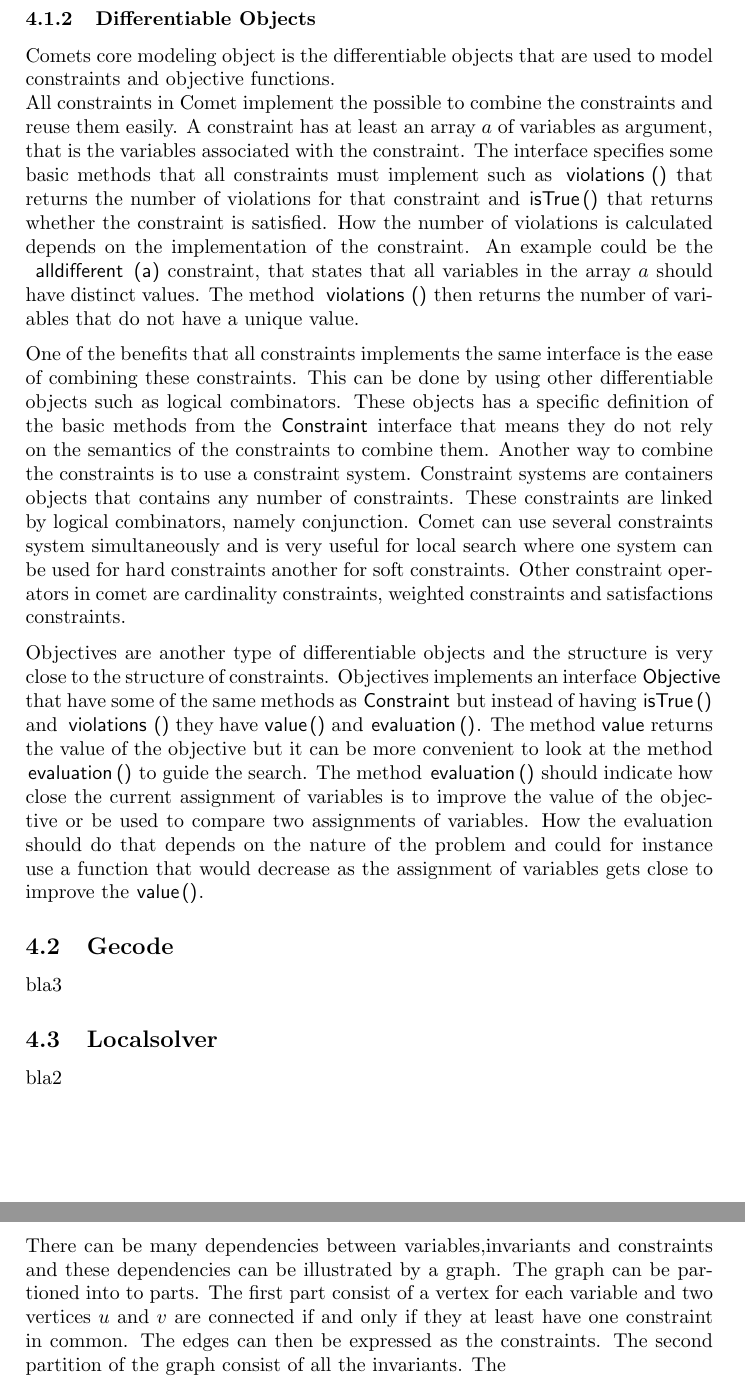
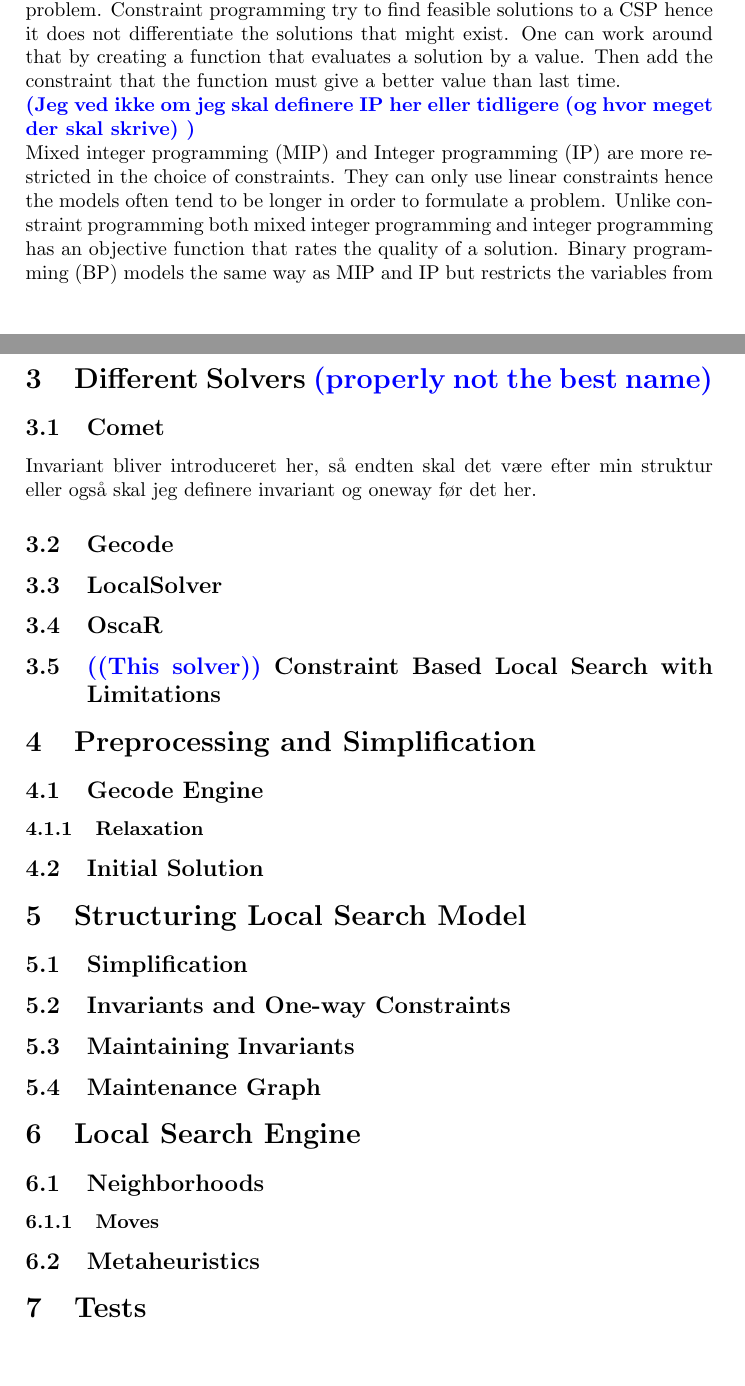
Before and after one commit to Boste/Speciale, a LaTeX thesis (doc/Thesis.tex, which reads doc/modeling.tex, doc/style.tex): two parts of pages 3 and 4 of 7 before the commit and two parts of pages 3 and 4 of 4 after it, joined at a grey line, cut at the place of the change, the shorter picture padded with empty space. Compiled offline with pdfLaTeX.

Commit message:
Table of content + variable and constraint section writen

```diff
--- a/doc/Thesis.tex
+++ b/doc/Thesis.tex
@@ -3,6 +3,7 @@
 \usepackage{listings}
 \usepackage{mathtools}
 \usepackage{color}
+\usepackage{amssymb}
 
 \usepackage{algorithmic}
 \usepackage{algorithm}
@@ -29 +40,22 @@
+\input{modeling}
+\section{Different Solvers \boste{properly not the best name}}
+\subsection{Comet}
+Invariant bliver introduceret her, så endten skal det være efter min struktur eller også skal jeg definere invariant og
+oneway før det her.
+\subsection{Gecode}
+\subsection{LocalSolver}
+\subsection{OscaR}
+\subsection{\boste{(This solver)} Constraint Based Local Search with Limitations} % GeLS?
+\section{Preprocessing and Simplification}
+\subsection{Gecode Engine}
+\subsubsection{Relaxation}
+\subsection{Initial Solution}
+\section{Structuring Local Search Model}
+\subsection{Simplification}
+\subsection{Invariants and One-way Constraints}
+\subsection{Maintaining Invariants}
+\subsection{Maintenance Graph}
+\section{Local Search Engine}
+\subsection{Neighborhoods}
+\subsubsection{Moves}
 \subsection{Metaheuristics}
@@ -43,6 +61,0 @@
-\input{comet}
-\input{gecode}
-\input{localsolver}
-%\input{OsCar
-%\newpage
-\section{Graph}
--- /dev/null
+++ b/doc/modeling.tex
@@ -0,0 +1,12 @@
+%Section
+The choice of modeling approach should depend on the nature of the problem. Constraint programming (CP) uses
+constraints to formulate a constraint satisfaction problem (CSP) and often provides short and natural way to
+describe a problem. Constraint programming try to find feasible solutions to a CSP hence it does not
+differentiate the solutions that might exist. One can work around that by creating a function that evaluates a
+solution by a value. Then add the constraint that the function must give a better value than last time. \\
+\boste{Jeg ved ikke om jeg skal definere IP her eller tidligere (og hvor meget der skal skrive) } \\
+Mixed integer programming (MIP) and Integer programming (IP) are more restricted in the choice of constraints. They can
+only use linear constraints hence the models often tend to be longer in order to formulate a problem. Unlike
+constraint programming both mixed integer programming and integer programming has an objective function that rates the
+quality of a solution. Binary programming (BP) models the same way as MIP and IP but restricts the variables from
+integer to binary. \\
--- a/doc/style.tex
+++ b/doc/style.tex
@@ -1,7 +1,7 @@
 \newcommand{\method}[1]{\lstinline[basicstyle=\sffamily]{#1}}
 \newcommand{\interface}[1]{\lstinline[basicstyle=\sffamily]{#1}}
 \newcommand{\class}[1]{\lstinline[basicstyle=\sffamily]{#1}}
-\newcommand{\boste}[1]{{\color{blue}#1}}
+\newcommand{\boste}[1]{{\textbf{\color{blue}(#1)}}}
 \newcommand{\marco}[1]{{\color{red}#1}}
 \newcommand{\Int}[0]{\textbf{int} }
 \newcommand{\unsigned}[0]{\textbf{unsigned} }
```
Also changed, not shown: doc/varcons.tex (added, +26 -0 lines), doc/variables.tex (added, +1 -0 lines), doc/Thesis.pdf, doc/Thesis.tex (77 more changed lines), 4 other files.
